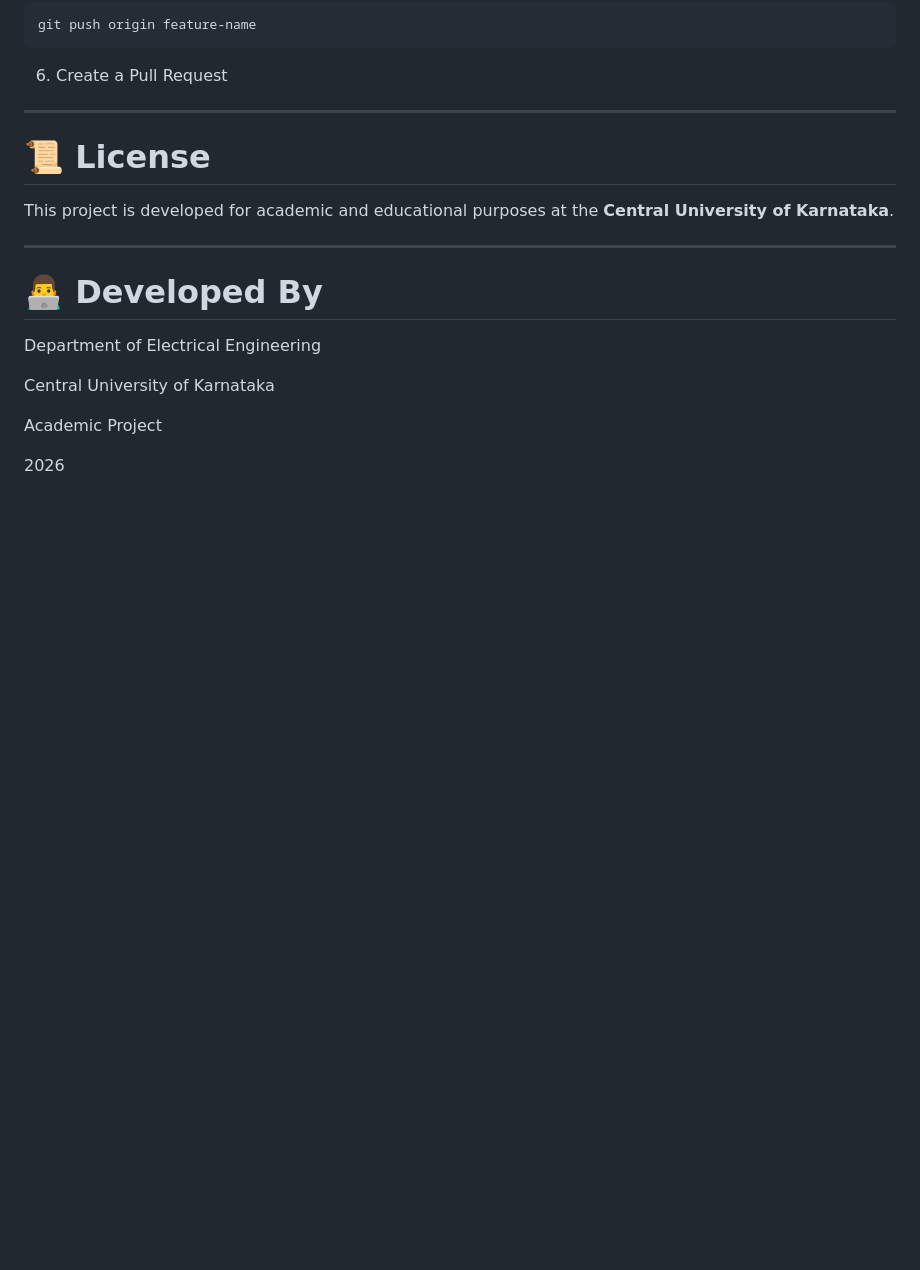
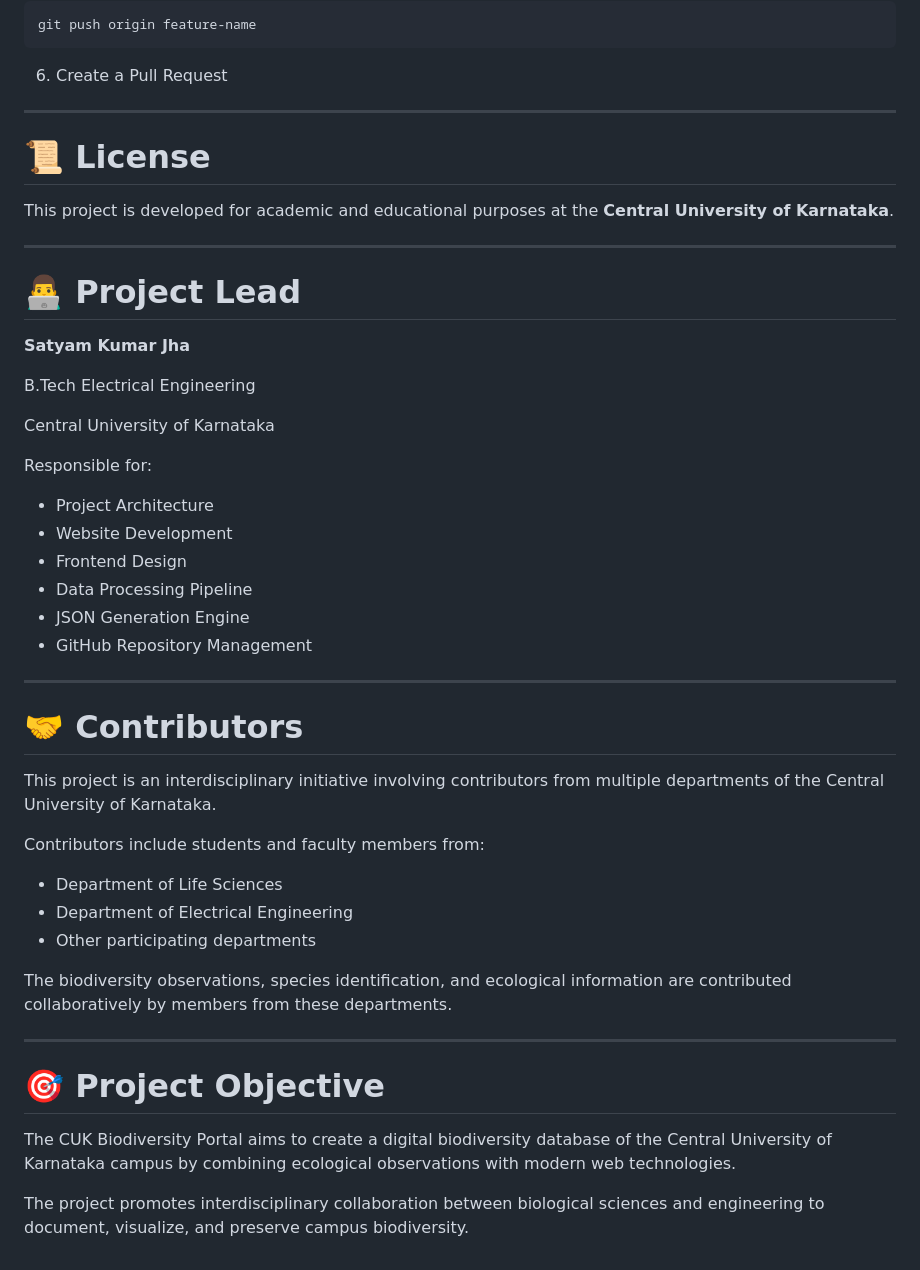
Before and after one commit to sj0063259-netizen/CUK-BIODIVERSITY-PORTAL, a Markdown page: README.md, the part around the change. Drawn GitHub-style; blank space fills up the shorter version.

```diff
--- a/README.md
+++ b/README.md
@@ -310,13 +310,41 @@ git push origin feature-name
 This project is developed for academic and educational purposes at the **Central University of Karnataka**.
 
 ---
+# 👨‍💻 Project Lead
 
-# 👨‍💻 Developed By
+**Satyam Kumar Jha**
 
-Department of Electrical Engineering
+B.Tech Electrical Engineering
 
 Central University of Karnataka
 
-Academic Project
+Responsible for:
 
-2026
+- Project Architecture
+- Website Development
+- Frontend Design
+- Data Processing Pipeline
+- JSON Generation Engine
+- GitHub Repository Management
+
+---
+
+# 🤝 Contributors
+
+This project is an interdisciplinary initiative involving contributors from multiple departments of the Central University of Karnataka.
+
+Contributors include students and faculty members from:
+
+- Department of Life Sciences
+- Department of Electrical Engineering
+- Other participating departments
+
+The biodiversity observations, species identification, and ecological information are contributed collaboratively by members from these departments.
+
+---
+
+# 🎯 Project Objective
+
+The CUK Biodiversity Portal aims to create a digital biodiversity database of the Central University of Karnataka campus by combining ecological observations with modern web technologies.
+
+The project promotes interdisciplinary collaboration between biological sciences and engineering to document, visualize, and preserve campus biodiversity.
```
